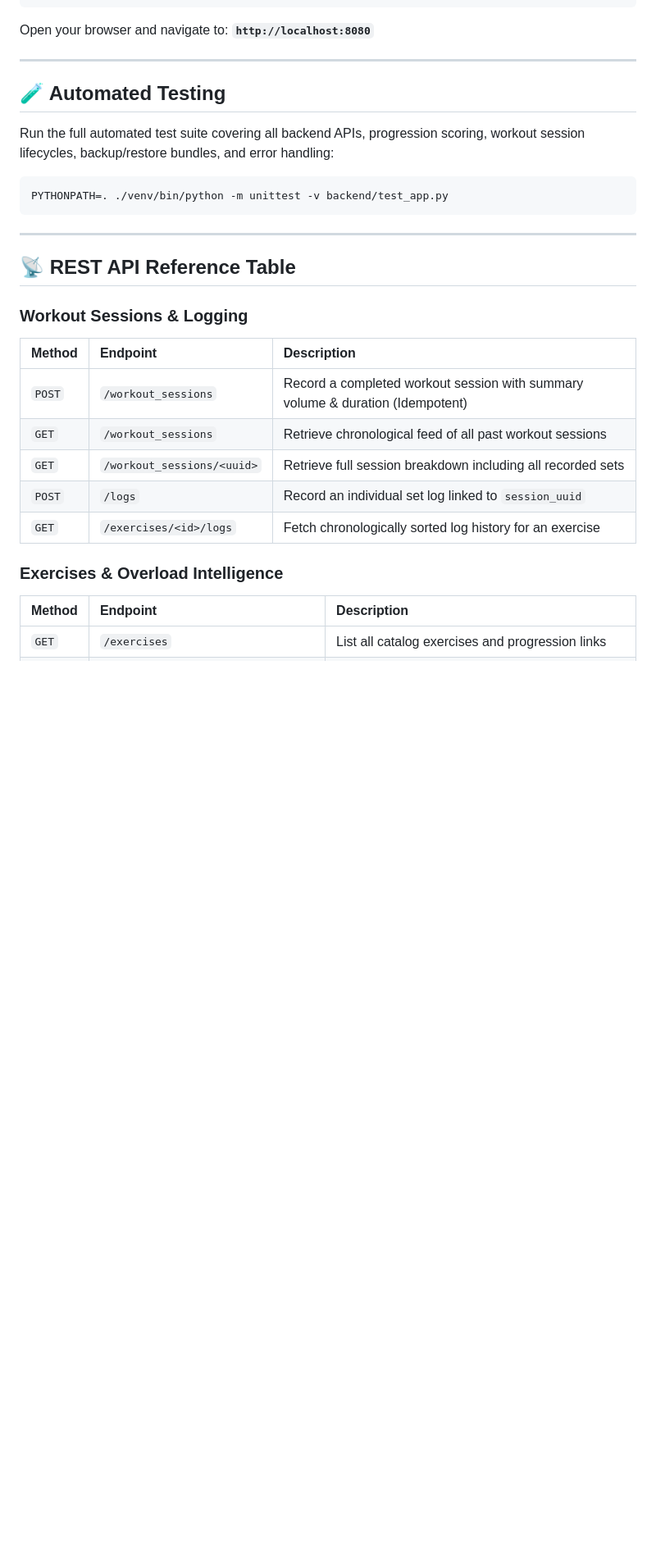
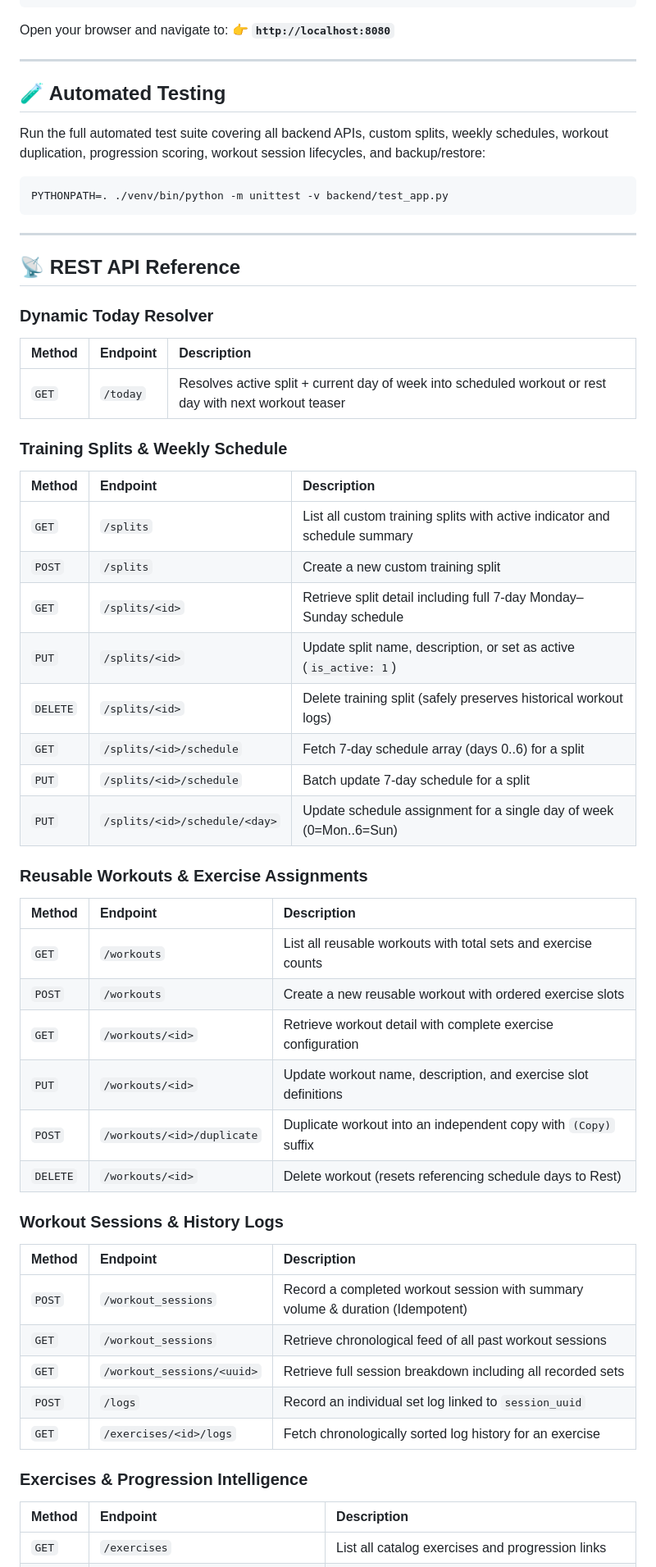
Before and after one commit to mothesandeep/CalistheniX, a Markdown page: README.md, the part around one of its changes. Shown at 82% size. GitHub-like rendering; blank space fills up the shorter version.

````diff
--- a/README.md
+++ b/README.md
@@ -110,13 +134,13 @@ python3 -m http.server 8080 --directory frontend
 ```
 
 Open your browser and navigate to:
-**`http://localhost:8080`**
+👉 **`http://localhost:8080`**
 
 ---
 
 ## 🧪 Automated Testing
 
-Run the full automated test suite covering all backend APIs, progression scoring, workout session lifecycles, backup/restore bundles, and error handling:
+Run the full automated test suite covering all backend APIs, custom splits, weekly schedules, workout duplication, progression scoring, workout session lifecycles, and backup/restore:
 
 ```bash
 PYTHONPATH=. ./venv/bin/python -m unittest -v backend/test_app.py
@@ -124,9 +148,36 @@ PYTHONPATH=. ./venv/bin/python -m unittest -v backend/test_app.py
 
 ---
 
-## 📡 REST API Reference Table
+## 📡 REST API Reference
 
-### Workout Sessions & Logging
+### Dynamic Today Resolver
+| Method | Endpoint | Description |
+|:---|:---|:---|
+| `GET` | `/today` | Resolves active split + current day of week into scheduled workout or rest day with next workout teaser |
+
+### Training Splits & Weekly Schedule
+| Method | Endpoint | Description |
+|:---|:---|:---|
+| `GET` | `/splits` | List all custom training splits with active indicator and schedule summary |
+| `POST` | `/splits` | Create a new custom training split |
+| `GET` | `/splits/<id>` | Retrieve split detail including full 7-day Monday–Sunday schedule |
+| `PUT` | `/splits/<id>` | Update split name, description, or set as active (`is_active: 1`) |
+| `DELETE` | `/splits/<id>` | Delete training split (safely preserves historical workout logs) |
+| `GET` | `/splits/<id>/schedule` | Fetch 7-day schedule array (days 0..6) for a split |
+| `PUT` | `/splits/<id>/schedule` | Batch update 7-day schedule for a split |
+| `PUT` | `/splits/<id>/schedule/<day>` | Update schedule assignment for a single day of week (0=Mon..6=Sun) |
+
+### Reusable Workouts & Exercise Assignments
+| Method | Endpoint | Description |
+|:---|:---|:---|
+| `GET` | `/workouts` | List all reusable workouts with total sets and exercise counts |
+| `POST` | `/workouts` | Create a new reusable workout with ordered exercise slots |
+| `GET` | `/workouts/<id>` | Retrieve workout detail with complete exercise configuration |
+| `PUT` | `/workouts/<id>` | Update workout name, description, and exercise slot definitions |
+| `POST` | `/workouts/<id>/duplicate` | Duplicate workout into an independent copy with `(Copy)` suffix |
+| `DELETE` | `/workouts/<id>` | Delete workout (resets referencing schedule days to Rest) |
+
+### Workout Sessions & History Logs
 | Method | Endpoint | Description |
 |:---|:---|:---|
 | `POST` | `/workout_sessions` | Record a completed workout session with summary volume & duration (Idempotent) |
@@ -135,7 +186,7 @@ PYTHONPATH=. ./venv/bin/python -m unittest -v backend/test_app.py
 | `POST` | `/logs` | Record an individual set log linked to `session_uuid` |
 | `GET` | `/exercises/<id>/logs` | Fetch chronologically sorted log history for an exercise |
 
-### Exercises & Overload Intelligence
+### Exercises & Progression Intelligence
 | Method | Endpoint | Description |
 |:---|:---|:---|
 | `GET` | `/exercises` | List all catalog exercises and progression links |
````
Also changed, not shown: other parts of README.md (+98 -83 lines).
